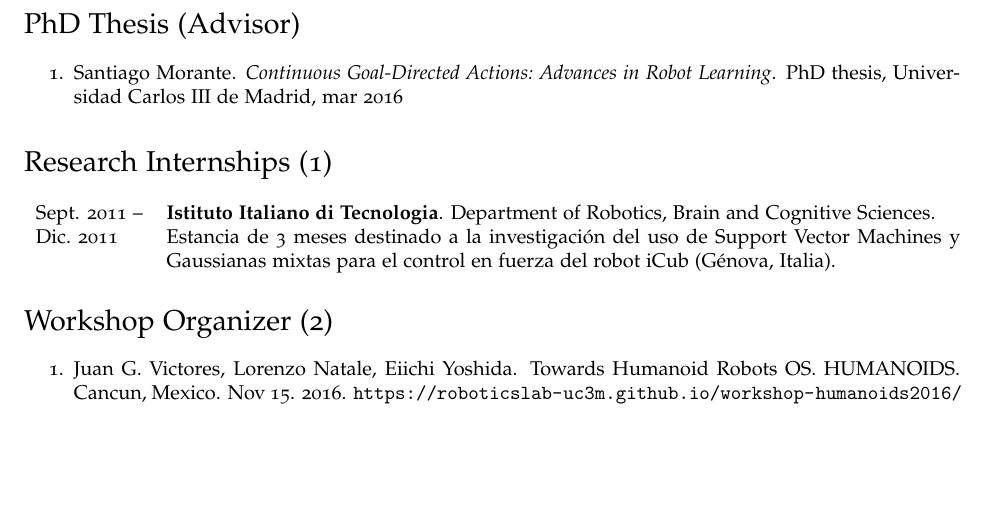
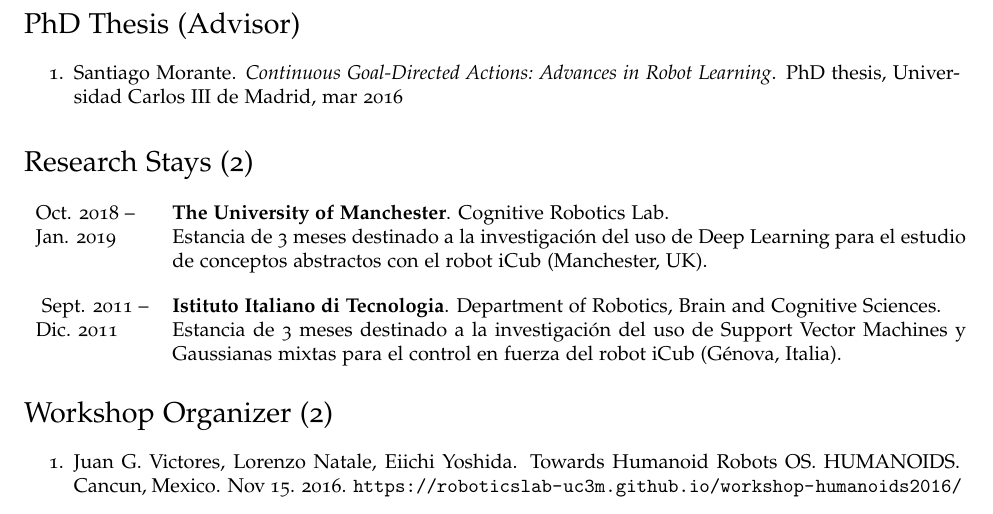
Before and after one commit to jgvictores/jgvictores.github.io, a LaTeX CV (cv/JuanGVictoresCV.tex): part of page 7 of 7, cut so that both start at the same text, the shorter picture padded with empty space. Compiled offline with pdfLaTeX.

Commit message:
add CoRoLab@UoManchester, #10

```diff
--- a/cv/JuanGVictoresCV.tex
+++ b/cv/JuanGVictoresCV.tex
@@ -152,8 +152,11 @@
   \item \bibentry{morante2016thesis}
 \end{enumerate}
 
-\section*{Research Internships (1)}
+\section*{Research Stays (2)}
 \begin{tabular}{l p{14cm}}
+Oct. 2018 --&{\bf The University of Manchester}. Cognitive Robotics Lab.\\
+Jan. 2019&Estancia de 3 meses destinado a la investigación del uso de Deep Learning para el estudio de conceptos abstractos con el robot iCub (Manchester, UK).\\
+\rule{0pt}{4ex}
 Sept. 2011 --&{\bf Istituto Italiano di Tecnologia}. Department of Robotics, Brain and Cognitive Sciences.\\
 Dic. 2011&Estancia de 3 meses destinado a la investigación del uso de Support Vector Machines y Gaussianas mixtas para el control en fuerza del robot iCub (Génova, Italia).
 \end{tabular}
```
Also changed, not shown: cv/JuanGVictoresCV.pdf.
